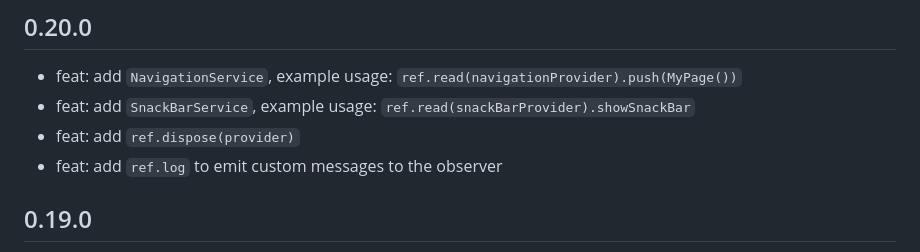
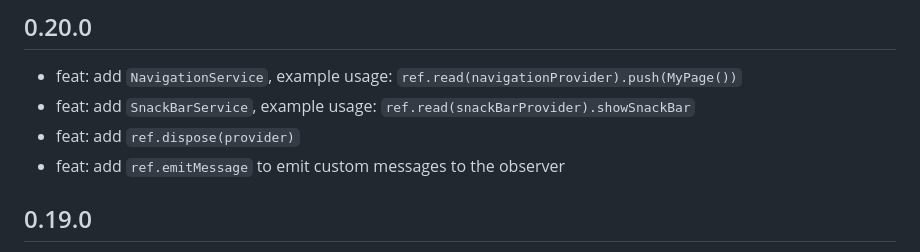
Before and after one commit to refena/refena, a Markdown page: riverpie/CHANGELOG.md, the part around the change. GitHub-like rendering.

Commit message:
docs: fix changelog

```diff
--- a/riverpie/CHANGELOG.md
+++ b/riverpie/CHANGELOG.md
@@ -3,7 +3,7 @@
 - feat: add `NavigationService`, example usage: `ref.read(navigationProvider).push(MyPage())`
 - feat: add `SnackBarService`, example usage: `ref.read(snackBarProvider).showSnackBar`
 - feat: add `ref.dispose(provider)`
-- feat: add `ref.log` to emit custom messages to the observer
+- feat: add `ref.emitMessage` to emit custom messages to the observer
 
 ## 0.19.0
 
```
